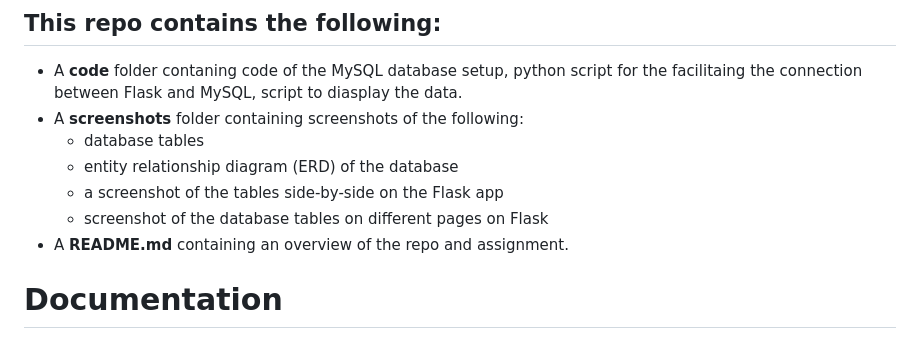
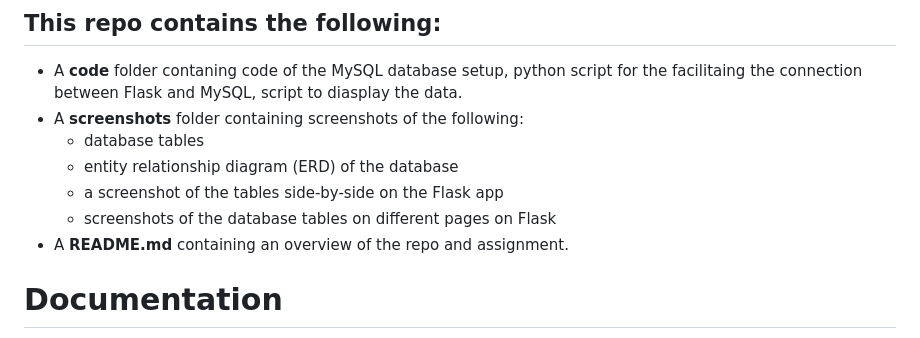
Before and after one commit to c-susan/flask_4_databases_mysql_vm, a Markdown page: README.md, the part around the change. Rendered like a GitHub page.

```diff
--- a/README.md
+++ b/README.md
@@ -9,7 +9,7 @@ This repo focus on setting up and running MySQL on a cloud Virtual Machine. A VM
   + database tables
   + entity relationship diagram (ERD) of the database
   + a screenshot of the tables side-by-side on the Flask app
-  + screenshot of the database tables on different pages on Flask
+  + screenshots of the database tables on different pages on Flask
 + A **README.md** containing an overview of the repo and assignment.
 
 # Documentation
```
